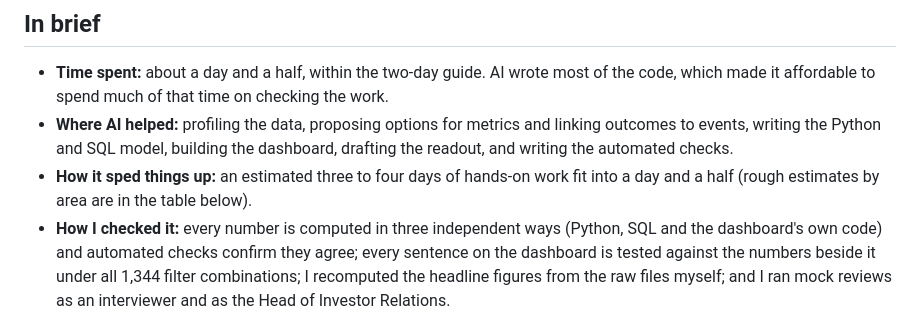
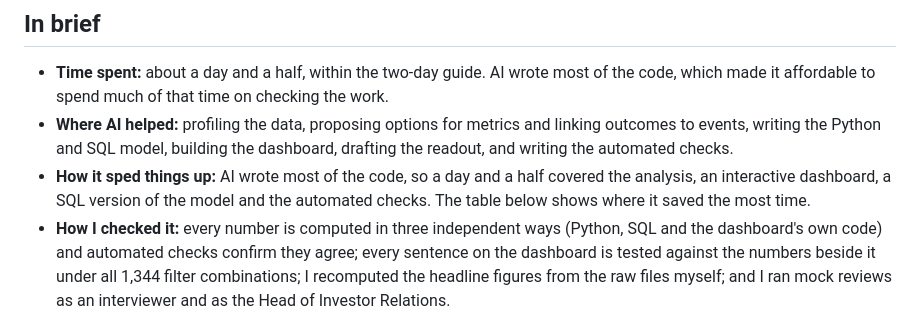
Before and after one commit to wvrisb/TheCarlyleGroup, a Markdown page: AI_USAGE.md, the part around the change. GitHub-like rendering.

Commit message:
AI usage: state time saved without an estimate of days
Co-Authored-By: Claude Opus 5.5 <noreply@anthropic.com>
Claude-Session: https://claude.ai/code/session_01S6V5rumaRUkXdTjRvEEG9w

```diff
--- a/AI_USAGE.md
+++ b/AI_USAGE.md
@@ -4,7 +4,7 @@
 
 - **Time spent:** about a day and a half, within the two-day guide. AI wrote most of the code, which made it affordable to spend much of that time on checking the work.
 - **Where AI helped:** profiling the data, proposing options for metrics and linking outcomes to events, writing the Python and SQL model, building the dashboard, drafting the readout, and writing the automated checks.
-- **How it sped things up:** an estimated three to four days of hands-on work fit into a day and a half (rough estimates by area are in the table below).
+- **How it sped things up:** AI wrote most of the code, so a day and a half covered the analysis, an interactive dashboard, a SQL version of the model and the automated checks. The table below shows where it saved the most time.
 - **How I checked it:** every number is computed in three independent ways (Python, SQL and the dashboard's own code) and automated checks confirm they agree; every sentence on the dashboard is tested against the numbers beside it under all 1,344 filter combinations; I recomputed the headline figures from the raw files myself; and I ran mock reviews as an interviewer and as the Head of Investor Relations.
 - **Where I corrected or challenged it:** 20 documented cases below. Two examples: an early recommendation to follow up Tier 1 firms within 30 days was downgraded to a service standard to test, because firms met within 30 days opened new deals no more often than firms met later (row 14); and "deals opened after events closed less often, 13% versus 24%" was corrected to 13% versus 19% once deals of similar age were compared (row 16).
 
```
